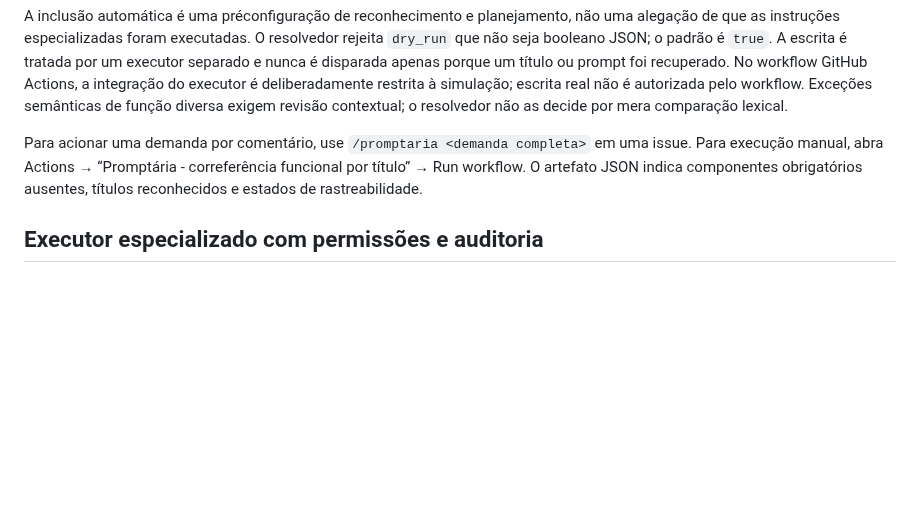
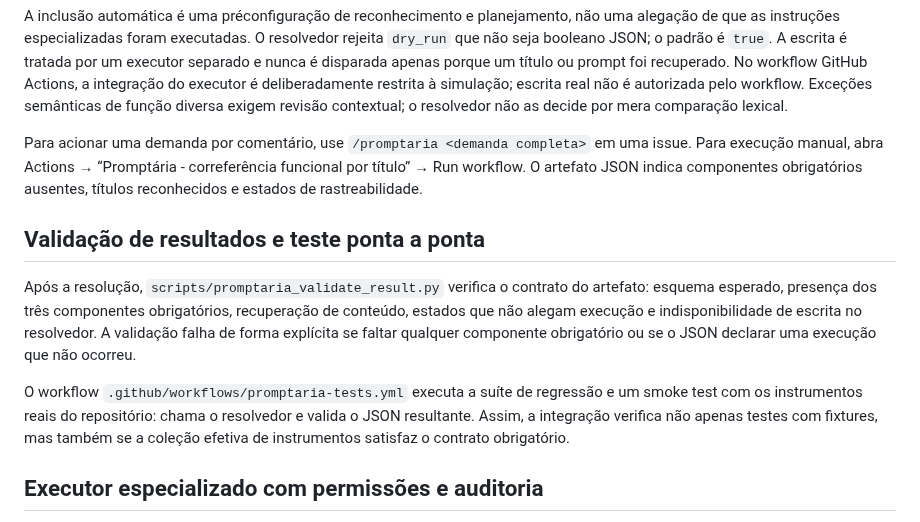
Before and after one commit to outocarlos003-lang/Prompt-ria, a Markdown page: README.md, the part around the change. GitHub-like rendering; blank space fills up the shorter version.

Commit message:
Document resolution artifact validation and end-to-end smoke test

```diff
--- a/README.md
+++ b/README.md
@@ -48,6 +48,12 @@ A inclusão automática é uma préconfiguração de reconhecimento e planejamen
 Para acionar uma demanda por comentário, use `/promptaria <demanda completa>` em uma issue. Para execução manual, abra Actions → “Promptária - correferência funcional por título” → Run workflow. O artefato JSON indica componentes obrigatórios ausentes, títulos reconhecidos e estados de rastreabilidade.
 
 
+## Validação de resultados e teste ponta a ponta
+
+Após a resolução, `scripts/promptaria_validate_result.py` verifica o contrato do artefato: esquema esperado, presença dos três componentes obrigatórios, recuperação de conteúdo, estados que não alegam execução e indisponibilidade de escrita no resolvedor. A validação falha de forma explícita se faltar qualquer componente obrigatório ou se o JSON declarar uma execução que não ocorreu.
+
+O workflow `.github/workflows/promptaria-tests.yml` executa a suíte de regressão e um smoke test com os instrumentos reais do repositório: chama o resolvedor e valida o JSON resultante. Assim, a integração verifica não apenas testes com fixtures, mas também se a coleção efetiva de instrumentos satisfaz o contrato obrigatório.
+
 ## Executor especializado com permissões e auditoria
 
 O executor `scripts/promptaria_executor.py` é uma etapa separada do resolvedor: reconhecer um instrumento ou incluí-lo no plano nunca executa seu conteúdo. O executor aceita apenas a operação estruturada `write_text`; não interpreta prompts recuperados como comandos nem executa shell.
```
